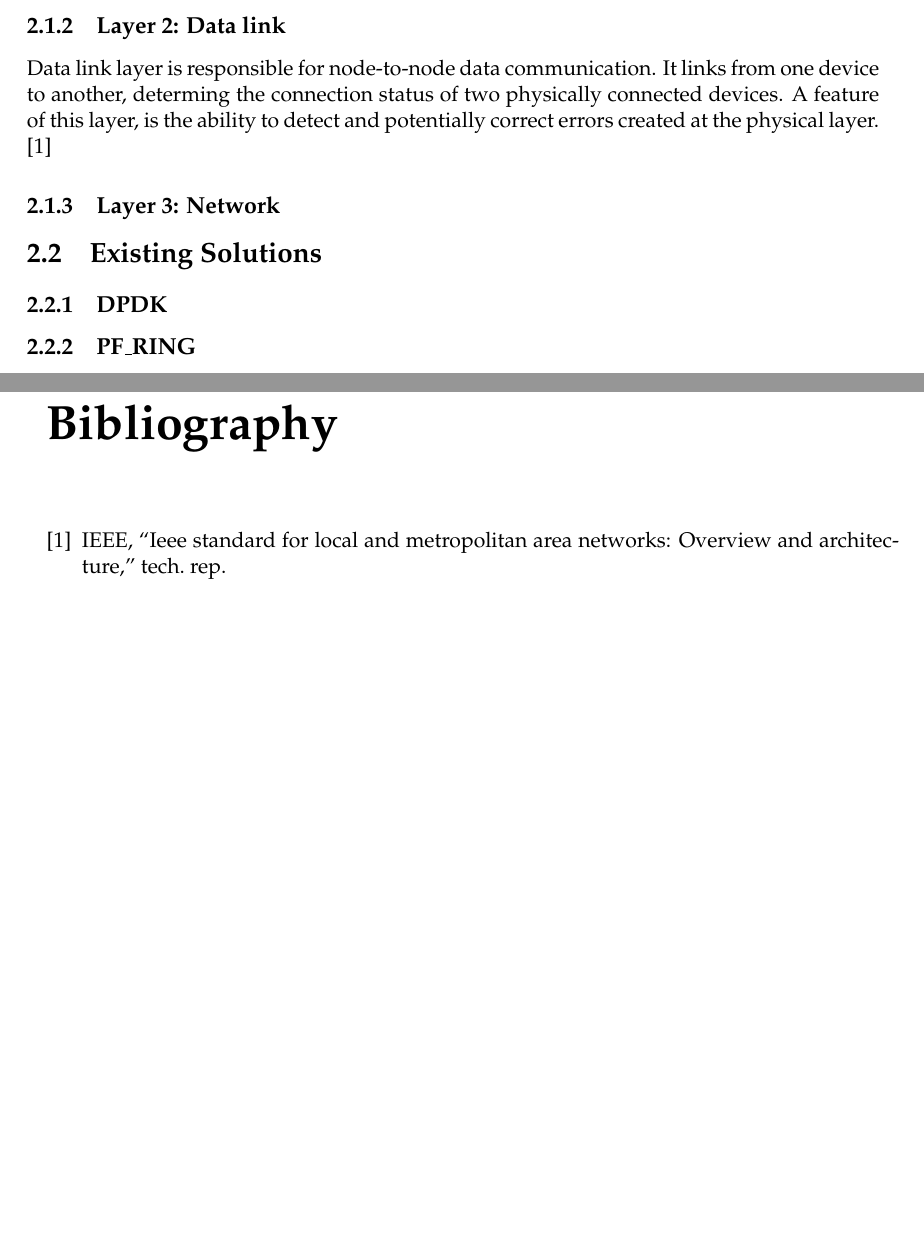
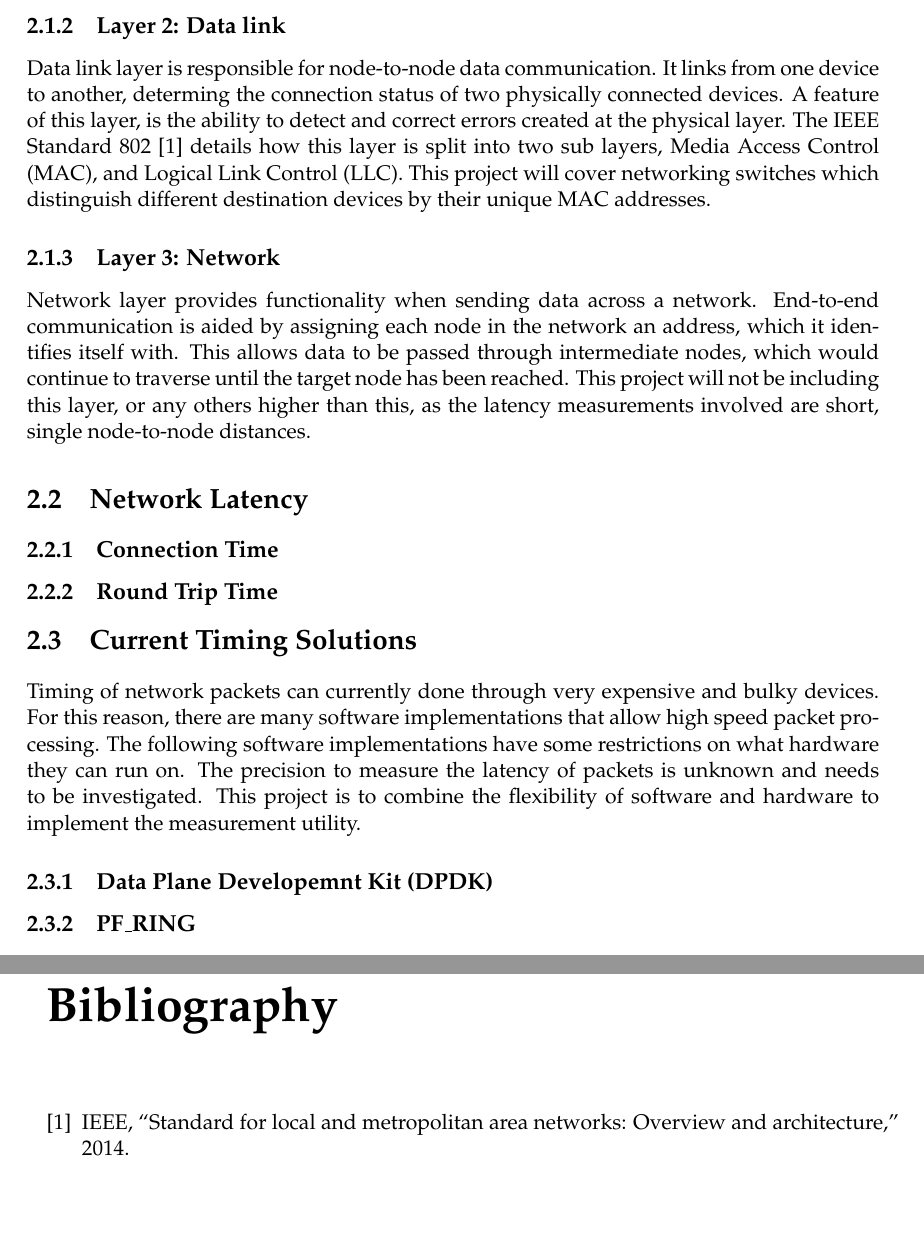
Before and after one commit to Maeur1/ENGR489, a LaTeX thesis (Report/proj_report_outline.tex, which reads Report/background.tex, Report/references.bib, Report/vuwproject.sty): two parts of pages 12 and 13 of 13, joined at a grey line, cut so that both start at the same text. Compiled offline with pdfLaTeX.

Commit message:
Added more to background and also change image location

```diff
--- a/Report/background.tex
+++ b/Report/background.tex
@@ -34,14 +34,32 @@ This project will be investigating the latency present in a Gigabit Ethernet sys
 
 Data link layer is responsible for node-to-node data communication.
 It links from one device to another, determing the connection status of two physically connected devices.
-A feature of this layer, is the ability to detect and potentially correct errors created at the physical layer.
-\cite{IEEE802}
+A feature of this layer, is the ability to detect and correct errors created at the physical layer.
+The IEEE Standard 802 \cite{IEEE802} details how this layer is split into two sub layers, Media Access Control (MAC), and Logical Link Control (LLC).
+This project will cover networking switches which distinguish different destination devices by their unique MAC addresses.
 
 \subsection{Layer 3: Network}
 
-\section{Existing Solutions}
+Network layer provides functionality when sending data across a network.
+End-to-end communication is aided by assigning each node in the network an address, which it identifies itself with.
+This allows data to be passed through intermediate nodes, which would continue to traverse until the target node has been reached.
+This project will not be including this layer, or any others higher than this, as the latency measurements involved are short, single node-to-node distances.
 
-\subsection{DPDK}
+\section{Network Latency}
+
+\subsection{Connection Time}
+
+\subsection{Round Trip Time}
+
+\section{Current Timing Solutions}
+
+Timing of network packets can currently done through very expensive and bulky devices.
+For this reason, there are many software implementations that allow high speed packet processing.
+The following software implementations have some restrictions on what hardware they can run on.
+The precision to measure the latency of packets is unknown and needs to be investigated.
+This project is to combine the flexibility of software and hardware to implement the measurement utility.
+
+\subsection{Data Plane Developemnt Kit (DPDK)}
 
 \subsection{PF\textunderscore RING}
 
--- a/Report/references.bib
+++ b/Report/references.bib
@@ -2,5 +2,6 @@
     author = "IEEE",
-    title = "IEEE Standard for Local and Metropolitan Area Networks: Overview and Architecture",
+    title = "Standard for Local and Metropolitan Area Networks: Overview and Architecture",
     pages = "11",
+    year = 2014,
     URL = "http://standards.ieee.org/about/get/802/802.html"
 }
--- a/Report/vuwproject.sty
+++ b/Report/vuwproject.sty
@@ -140,7 +140,7 @@ k\t@t o\  o\  t\t@t e\  I\t@t k\t@t a\  a\  M\t@t \=a\t@t
 u\t@t i}\\*[8pt]
 %
 \ifEcs@image
-  \includegraphics[width=0.36\textwidth]{VUWlogo}\\*[8pt]
+  \includegraphics[width=0.36\textwidth]{./Images/VUWlogo}\\*[8pt]
 \else
 {\vuwf VUW}\\*[8pt]
 \fi
```
Also changed, not shown: Report/Images/VUWlogo.png (renamed from Report/VUWlogo.png), Report/references.bib (2 more changed lines).
